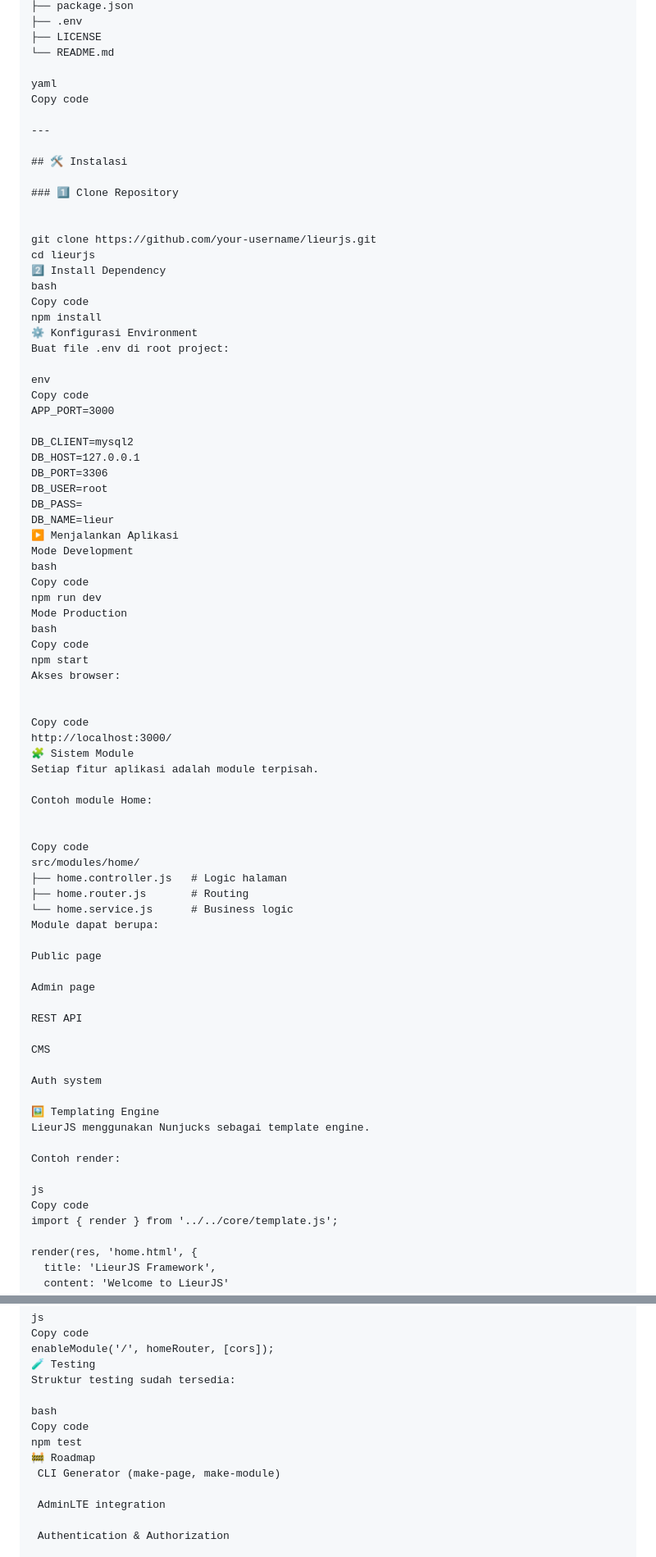
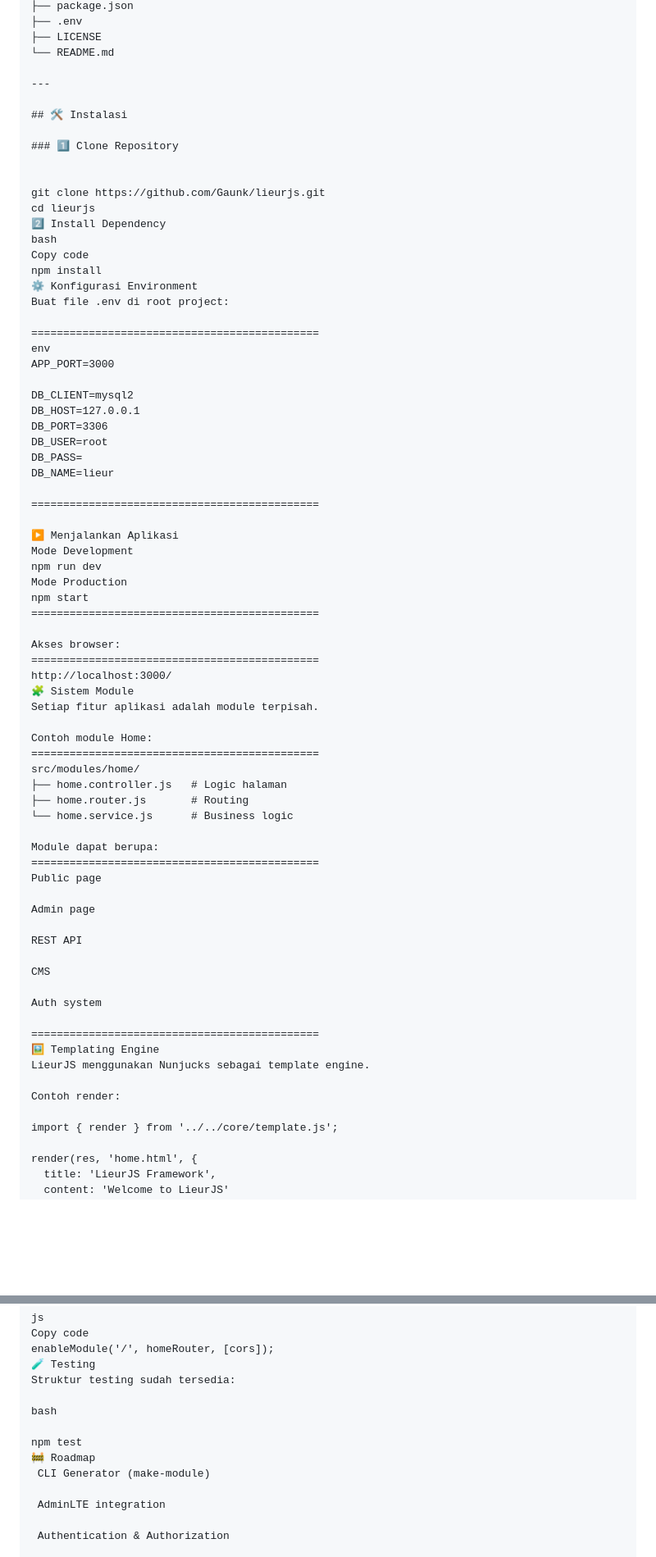
Before and after one commit to Gaunk/lieurjs, a Markdown page: README.md, 2 parts joined by grey strips. Shown at 82% size. GitHub-like rendering; blank space fills up the shorter version.

Commit message:
LieurJS Version 1.1.1

```diff
--- a/README.md
+++ b/README.md
@@ -99,9 +99,6 @@ lieurjs/
 ├── LICENSE
 └── README.md
 
-yaml
-Copy code
-
 ---
 
 ## 🛠️ Instalasi
@@ -109,7 +106,7 @@ Copy code
 ### 1️⃣ Clone Repository
 
 
-git clone https://github.com/your-username/lieurjs.git
+git clone https://github.com/Gaunk/lieurjs.git
 cd lieurjs
 2️⃣ Install Dependency
 bash
@@ -118,8 +115,8 @@ npm install
 ⚙️ Konfigurasi Environment
 Buat file .env di root project:
 
+=============================================
 env
-Copy code
 APP_PORT=3000
 
 DB_CLIENT=mysql2
@@ -128,33 +125,31 @@ DB_PORT=3306
 DB_USER=root
 DB_PASS=
 DB_NAME=lieur
+
+=============================================
+
 ▶️ Menjalankan Aplikasi
 Mode Development
-bash
-Copy code
 npm run dev
 Mode Production
-bash
-Copy code
 npm start
+=============================================
+
 Akses browser:
-
-
-Copy code
+=============================================
 http://localhost:3000/
 🧩 Sistem Module
 Setiap fitur aplikasi adalah module terpisah.
 
 Contoh module Home:
-
-
-Copy code
+=============================================
 src/modules/home/
 ├── home.controller.js   # Logic halaman
 ├── home.router.js       # Routing
 └── home.service.js      # Business logic
+
 Module dapat berupa:
-
+=============================================
 Public page
 
 Admin page
@@ -165,13 +160,12 @@ CMS
 
 Auth system
 
+=============================================
 🖼️ Templating Engine
 LieurJS menggunakan Nunjucks sebagai template engine.
 
 Contoh render:
 
-js
-Copy code
 import { render } from '../../core/template.js';
 
 render(res, 'home.html', {
@@ -223,10 +216,10 @@ enableModule('/', homeRouter, [cors]);
 Struktur testing sudah tersedia:
 
 bash
-Copy code
+
 npm test
 🚧 Roadmap
- CLI Generator (make-page, make-module)
+ CLI Generator (make-module)
 
  AdminLTE integration
 
```
Also changed, not shown: other parts of README.md (+0 -1 lines).
